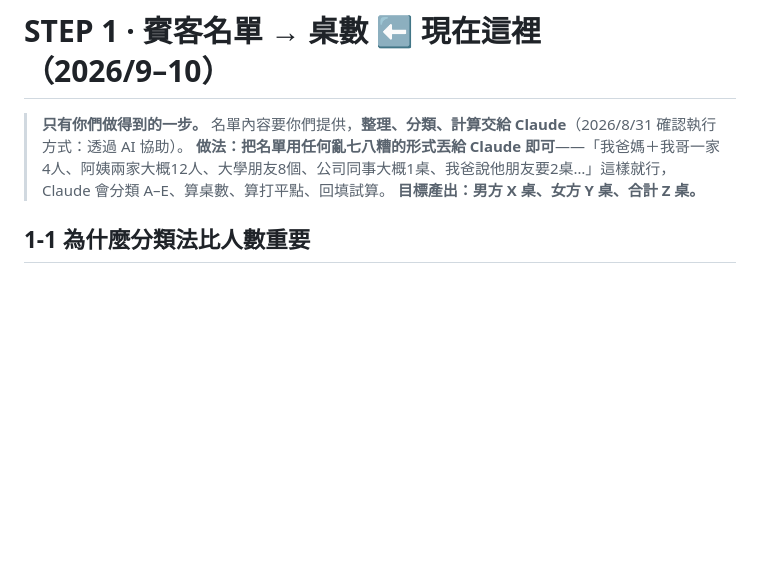
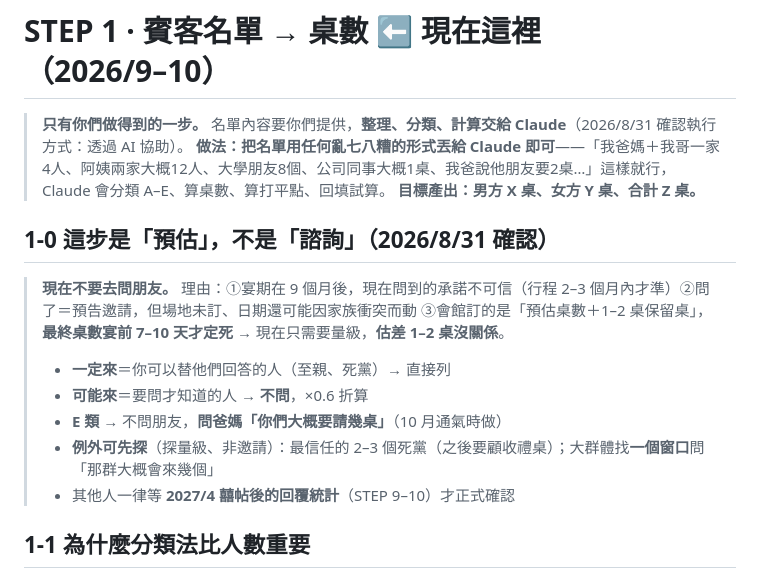
Before and after one commit to yap4111/norway-honeymoon, a Markdown page: 家宴執行清單.md, the part around the change. Drawn GitHub-style; blank space fills up the shorter version.

Commit message:
執行清單 STEP 1 補 1-0:名單是「預估」非「諮詢」——現在不問朋友(9 個月前承諾不可信/問了=預告邀請但場地日期未定/會館訂預估桌數+保留桌、最終桌數宴前 7-10 天才定,估差 1-2 桌沒關係);一定來=可替他答的人、可能來×0.6 不問、E 類問爸媽;例外=2-3 個死黨與大群體窗口可先探量級;其餘等 2027/4 囍帖後回覆統計
Co-Authored-By: Claude Opus 5 (1M context) <noreply@anthropic.com>

```diff
--- a/家宴執行清單.md
+++ b/家宴執行清單.md
@@ -47,6 +47,16 @@
 > **只有你們做得到的一步。** 名單內容要你們提供，**整理、分類、計算交給 Claude**（2026/8/31 確認執行方式：透過 AI 協助）。
 > **做法：把名單用任何亂七八糟的形式丟給 Claude 即可**——「我爸媽＋我哥一家4人、阿姨兩家大概12人、大學朋友8個、公司同事大概1桌、我爸說他朋友要2桌…」這樣就行，Claude 會分類 A–E、算桌數、算打平點、回填試算。
 > **目標產出：男方 X 桌、女方 Y 桌、合計 Z 桌。**
+
+## 1-0 這步是「預估」，不是「諮詢」（2026/8/31 確認）
+
+> **現在不要去問朋友。** 理由：①宴期在 9 個月後，現在問到的承諾不可信（行程 2–3 個月內才準）②問了＝預告邀請，但場地未訂、日期還可能因家族衝突而動 ③會館訂的是「預估桌數＋1–2 桌保留桌」，**最終桌數宴前 7–10 天才定死** → 現在只需要量級，**估差 1–2 桌沒關係**。
+>
+> - **一定來**＝你可以替他們回答的人（至親、死黨）→ 直接列
+> - **可能來**＝要問才知道的人 → **不問**，×0.6 折算
+> - **E 類** → 不問朋友，**問爸媽「你們大概要請幾桌」**（10 月通氣時做）
+> - **例外可先探**（探量級、非邀請）：最信任的 2–3 個死黨（之後要顧收禮桌）；大群體找**一個窗口**問「那群大概會來幾個」
+> - 其他人一律等 **2027/4 囍帖後的回覆統計**（STEP 9–10）才正式確認
 
 ## 1-1 為什麼分類法比人數重要
 
```
